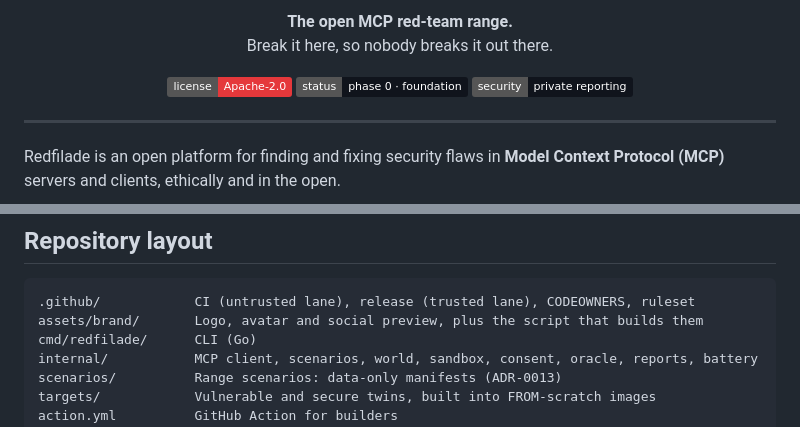
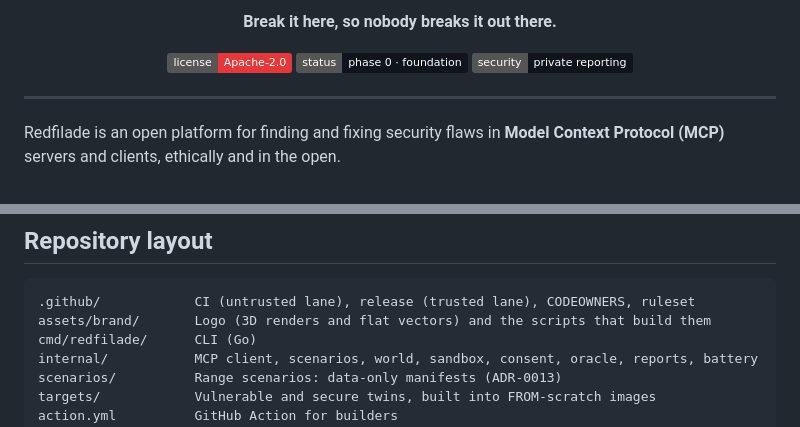
Before and after one commit to redfilade/redfilade, a Markdown page: README.md, 2 parts joined by grey strips. GitHub-like rendering; badges without logos.

````diff
--- a/README.md
+++ b/README.md
@@ -6,8 +3,7 @@
 </p>
 
 <p align="center">
-  <strong>The open MCP red-team range.</strong><br>
-  Break it here, so nobody breaks it out there.
+  <strong>Break it here, so nobody breaks it out there.</strong>
 </p>
 
 <p align="center">
@@ -110,7 +106,7 @@ Every report states which level ran, the verdict per scenario, **what could not
 
 ```text
 .github/            CI (untrusted lane), release (trusted lane), CODEOWNERS, ruleset
-assets/brand/       Logo, avatar and social preview, plus the script that builds them
+assets/brand/       Logo (3D renders and flat vectors) and the scripts that build them
 cmd/redfilade/      CLI (Go)
 internal/           MCP client, scenarios, world, sandbox, consent, oracle, reports, battery
 scenarios/          Range scenarios: data-only manifests (ADR-0013)
````
Also changed, not shown: other parts of README.md (+1 -4 lines), assets/brand/redfilade-avatar-1024.png, assets/brand/redfilade-banner-1600x520.png (added), assets/brand/redfilade-social-1280x640.png, 3 other files.
